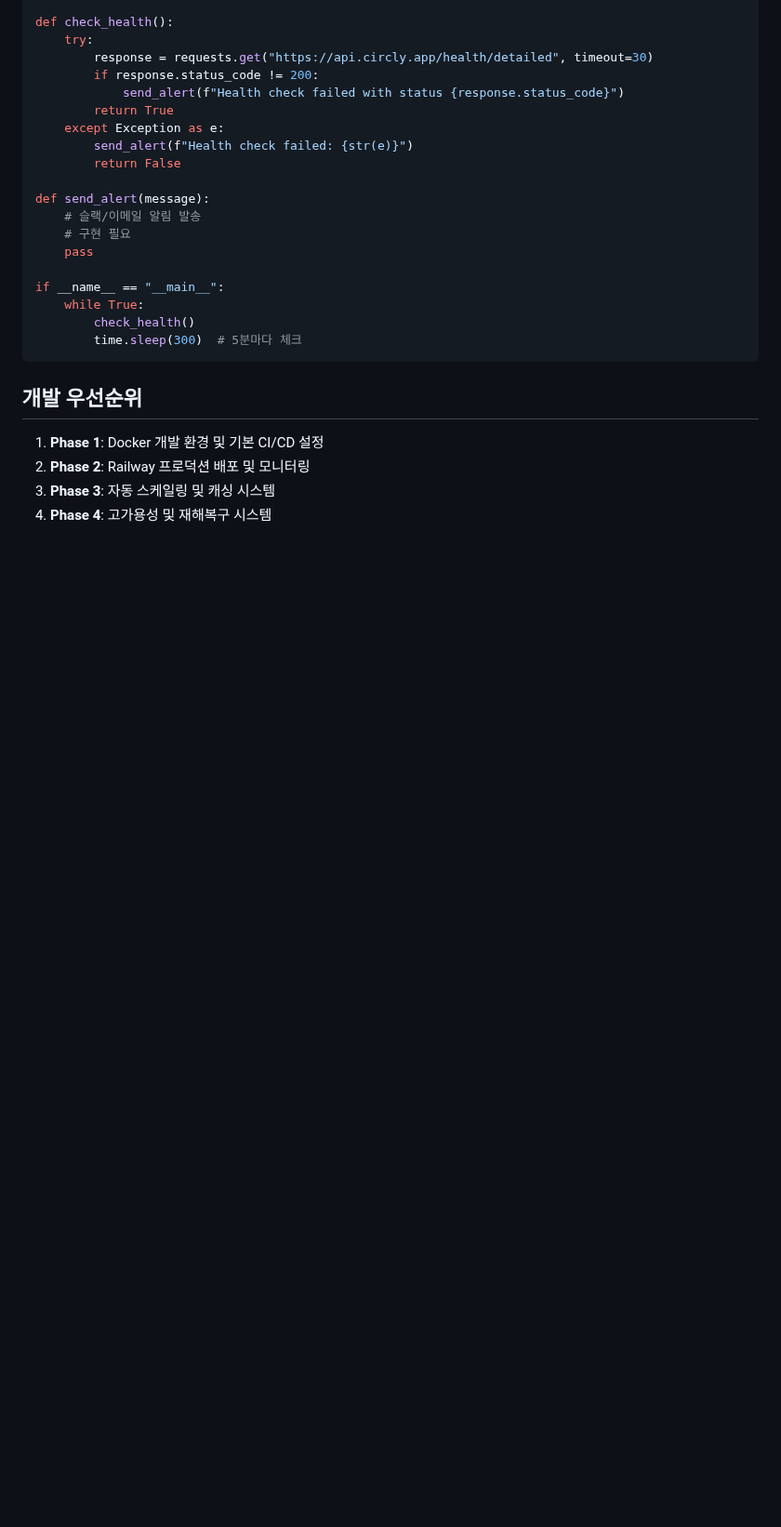
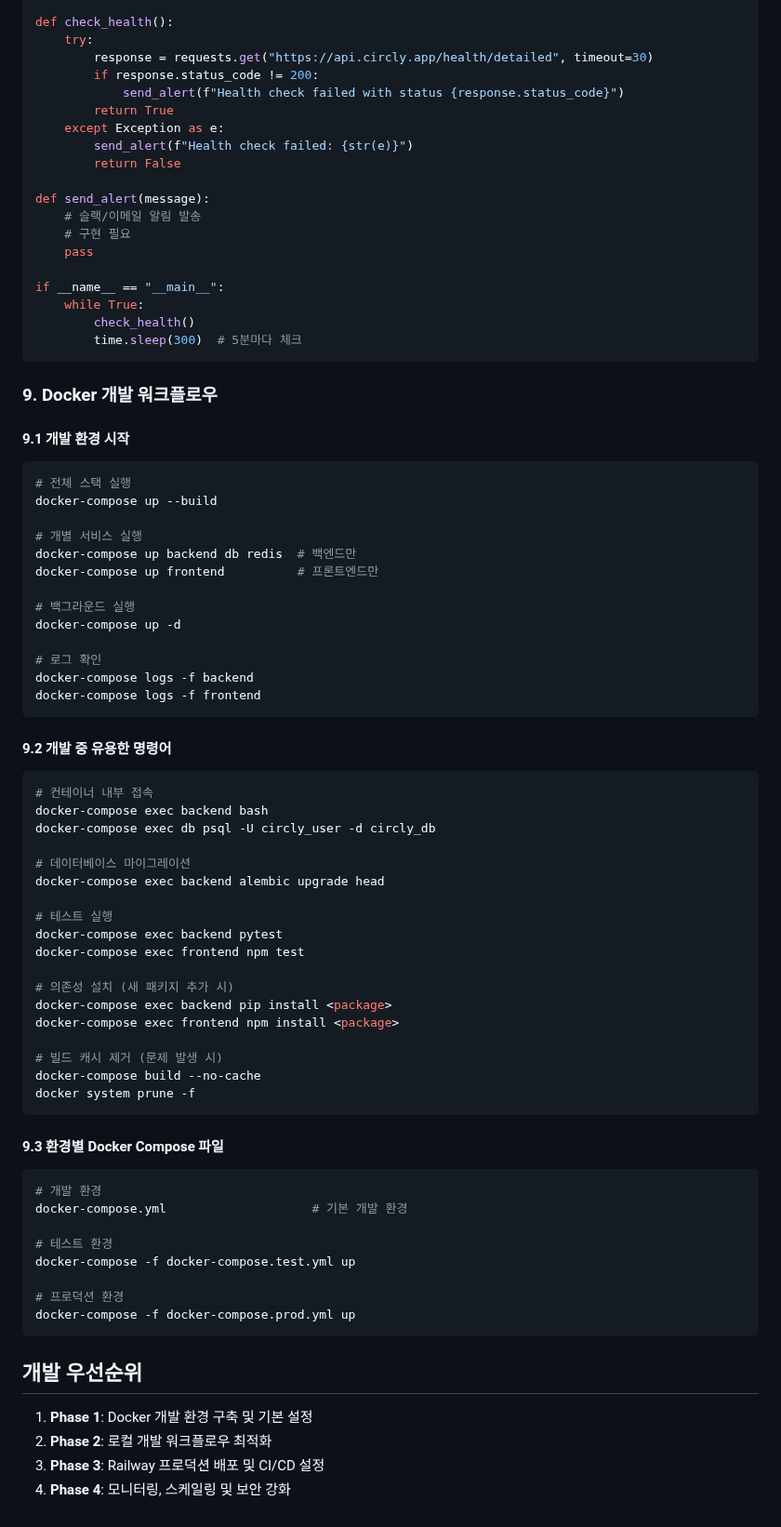
Before and after one commit to frontdoorrr/circlyapp, a Markdown page: trd/04-deployment-infrastructure.md, the part around one of its changes. Shown at 93% size. GitHub-like rendering; blank space fills up the shorter version.

````diff
--- a/trd/04-deployment-infrastructure.md
+++ b/trd/04-deployment-infrastructure.md
@@ -638,8 +675,61 @@ if __name__ == "__main__":
         time.sleep(300)  # 5분마다 체크
 ```
 
+### 9. Docker 개발 워크플로우
+
+#### 9.1 개발 환경 시작
+```bash
+# 전체 스택 실행
+docker-compose up --build
+
+# 개별 서비스 실행
+docker-compose up backend db redis  # 백엔드만
+docker-compose up frontend          # 프론트엔드만
+
+# 백그라운드 실행
+docker-compose up -d
+
+# 로그 확인
+docker-compose logs -f backend
+docker-compose logs -f frontend
+```
+
+#### 9.2 개발 중 유용한 명령어
+```bash
+# 컨테이너 내부 접속
+docker-compose exec backend bash
+docker-compose exec db psql -U circly_user -d circly_db
+
+# 데이터베이스 마이그레이션
+docker-compose exec backend alembic upgrade head
+
+# 테스트 실행
+docker-compose exec backend pytest
+docker-compose exec frontend npm test
+
+# 의존성 설치 (새 패키지 추가 시)
+docker-compose exec backend pip install <package>
+docker-compose exec frontend npm install <package>
+
+# 빌드 캐시 제거 (문제 발생 시)
+docker-compose build --no-cache
+docker system prune -f
+```
+
+#### 9.3 환경별 Docker Compose 파일
+```bash
+# 개발 환경
+docker-compose.yml                    # 기본 개발 환경
+
+# 테스트 환경
+docker-compose -f docker-compose.test.yml up
+
+# 프로덕션 환경
+docker-compose -f docker-compose.prod.yml up
+```
+
 ## 개발 우선순위
-1. **Phase 1**: Docker 개발 환경 및 기본 CI/CD 설정
-2. **Phase 2**: Railway 프로덕션 배포 및 모니터링
-3. **Phase 3**: 자동 스케일링 및 캐싱 시스템
-4. **Phase 4**: 고가용성 및 재해복구 시스템
+1. **Phase 1**: Docker 개발 환경 구축 및 기본 설정
+2. **Phase 2**: 로컬 개발 워크플로우 최적화
+3. **Phase 3**: Railway 프로덕션 배포 및 CI/CD 설정
+4. **Phase 4**: 모니터링, 스케일링 및 보안 강화
````
Also changed, not shown: other parts of trd/04-deployment-infrastructure.md (+92 -55 lines).
